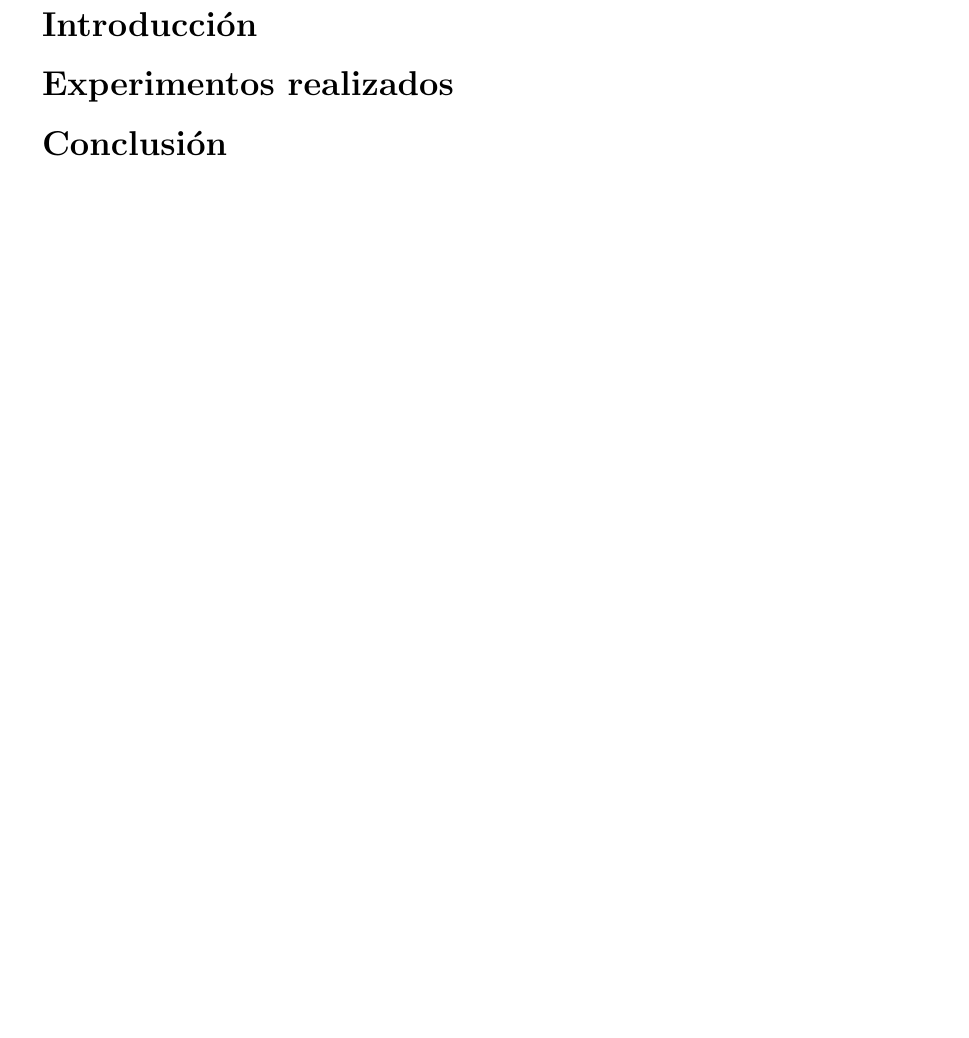
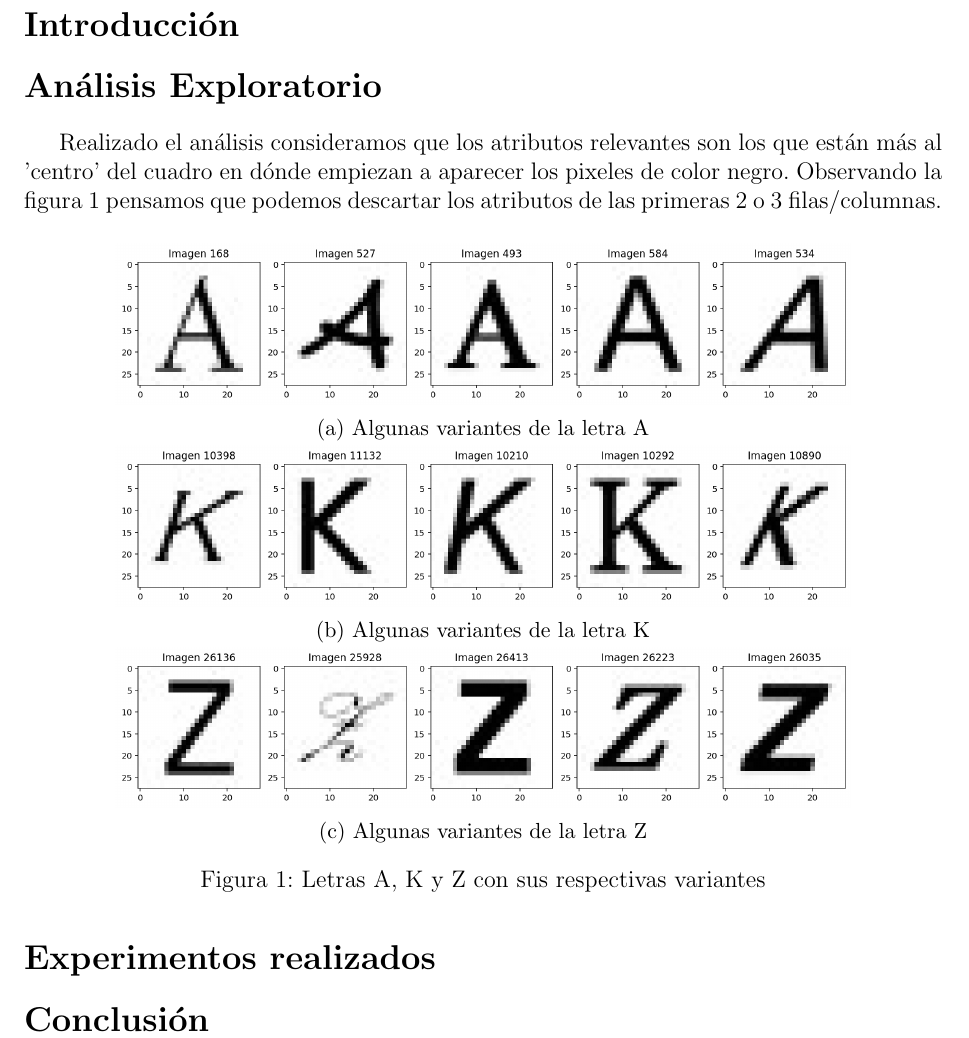
Before and after one commit to elciclon/english-alphabet-classification-model, a LaTeX document (TP-02-Informe-NAN.tex): part of page 2 of 2, cut so that both start at the same text, the shorter picture padded with empty space. Compiled offline with pdfLaTeX.

Commit message:
agrego punto 1.a

```diff
--- a/TP-02-Informe-NAN.tex
+++ b/TP-02-Informe-NAN.tex
@@ -1,4 +1,4 @@
-\documentclass[11pt,a4paper]{article}
+\documentclass[12pt,a4paper]{article}
 \usepackage[utf8]{inputenc} % para poder usar tildes en archivos UTF-8
 \usepackage[spanish]{babel} % para que comandos como \today den el resultado en castellano
 \usepackage{a4wide} % márgenes un poco más anchos que lo usual
@@ -14,6 +14,7 @@
 \usepackage{graphicx}
 \usepackage{float}
 \usepackage{caption}
+\usepackage{subcaption}
 
 \graphicspath{{images}}
 
@@ -41,6 +42,34 @@
 \maketitle
 \section*{Introducción}
 
+\section*{Análisis Exploratorio}
+Realizado el análisis consideramos que los atributos relevantes son los que están más al 'centro' del
+cuadro en dónde empiezan a aparecer los pixeles de color negro. Observando la figura 1 pensamos que
+podemos descartar los atributos de las primeras 2 o 3 filas/columnas.
+
+\begin{figure}[H]
+     \centering
+     \begin{subfigure}[b]{0.8\textwidth}
+         \centering
+         \includegraphics[width=\textwidth]{letrasA.png}
+         \caption{Algunas variantes de la letra A}
+     \end{subfigure}
+     \hfill
+     \begin{subfigure}[b]{0.8\textwidth}
+         \centering
+         \includegraphics[width=\textwidth]{letrasK.png}
+         \caption{Algunas variantes de la letra K}
+     \end{subfigure}
+     \hfill
+     \begin{subfigure}[b]{0.8\textwidth}
+         \centering
+         \includegraphics[width=\textwidth]{letrasZ.png}
+         \caption{Algunas variantes de la letra Z}
+     \end{subfigure}
+     \caption{Letras A, K y Z con sus respectivas variantes}
+     \label{fig:tres_graficos}
+\end{figure}
+
 \section*{Experimentos realizados}
 
 \section*{Conclusión}
```
Also changed, not shown: TP-02-Informe-NAN.pdf, images/letrasA.png (added), images/letrasK.png (added), images/letrasZ.png (added).
